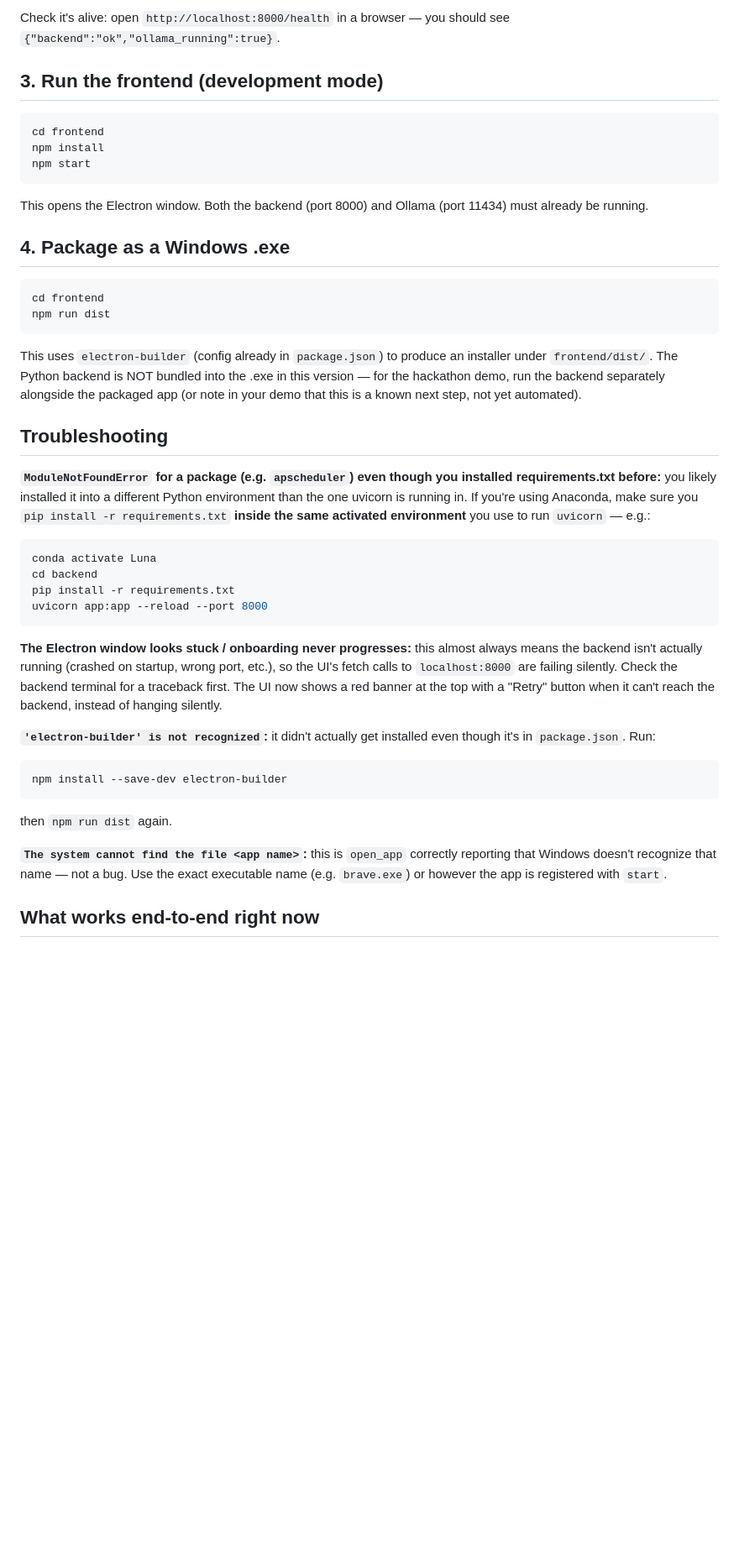
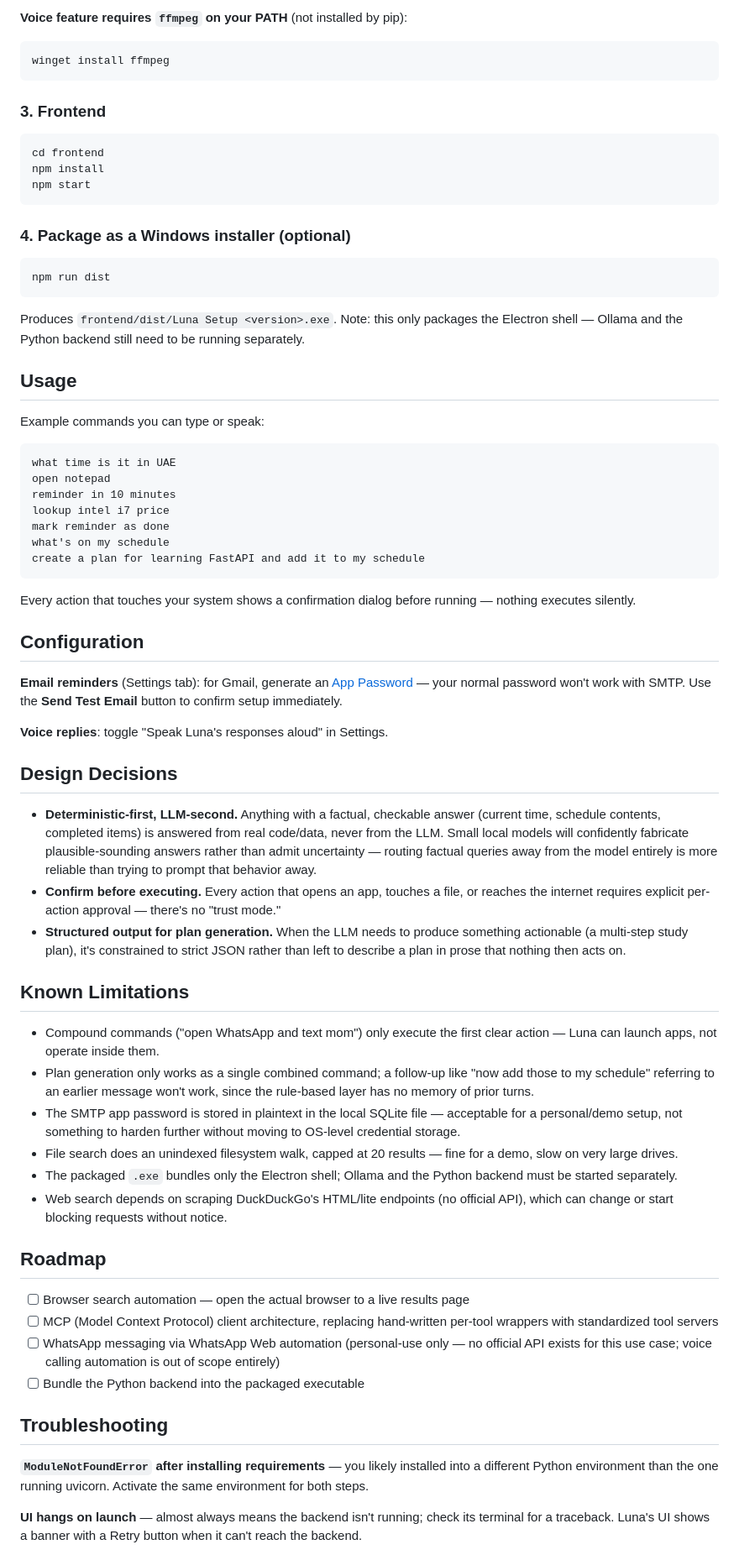
Before and after one commit to Phanivighnesh/Luna, a Markdown page: README.md, the part around one of its changes. Shown at 84% size. GitHub-like rendering; blank space fills up the shorter version.

Commit message:
Rewrite README with full documentation

````diff
--- a/README.md
+++ b/README.md
@@ -52,63 +138,68 @@ uvicorn app:app --reload --port 8000
 
-Check it's alive: open `http://localhost:8000/health` in a browser —
-you should see `{"backend":"ok","ollama_running":true}`.
+**Voice feature requires `ffmpeg` on your PATH** (not installed by pip):
+```powershell
+winget install ffmpeg
+```
 
-## 3. Run the frontend (development mode)
-
+### 3. Frontend
 ```bash
 cd frontend
 npm install
 npm start
 ```
 
-This opens the Electron window. Both the backend (port 8000) and Ollama
-(port 11434) must already be running.
-
-## 4. Package as a Windows .exe
-
+### 4. Package as a Windows installer (optional)
 ```bash
-cd frontend
 npm run dist
 ```
+Produces `frontend/dist/Luna Setup <version>.exe`. Note: this only packages the Electron shell — Ollama and the Python backend still need to be running separately.
 
-This uses `electron-builder` (config already in `package.json`) to produce
-an installer under `frontend/dist/`. The Python backend is NOT bundled into
-the .exe in this version — for the hackathon demo, run the backend
-separately alongside the packaged app (or note in your demo that this is a
-known next step, not yet automated).
+## Usage
+
+Example commands you can type or speak:
+```
+what time is it in UAE
+open notepad
+reminder in 10 minutes
+lookup intel i7 price
+mark reminder as done
+what's on my schedule
+create a plan for learning FastAPI and add it to my schedule
+```
+
+Every action that touches your system shows a confirmation dialog before running — nothing executes silently.
+
+## Configuration
+
+**Email reminders** (Settings tab): for Gmail, generate an [App Password](https://myaccount.google.com/apppasswords) — your normal password won't work with SMTP. Use the **Send Test Email** button to confirm setup immediately.
+
+**Voice replies**: toggle "Speak Luna's responses aloud" in Settings.
+
+## Design Decisions
+
+- **Deterministic-first, LLM-second.** Anything with a factual, checkable answer (current time, schedule contents, completed items) is answered from real code/data, never from the LLM. Small local models will confidently fabricate plausible-sounding answers rather than admit uncertainty — routing factual queries away from the model entirely is more reliable than trying to prompt that behavior away.
+- **Confirm before executing.** Every action that opens an app, touches a file, or reaches the internet requires explicit per-action approval — there's no "trust mode."
+- **Structured output for plan generation.** When the LLM needs to produce something actionable (a multi-step study plan), it's constrained to strict JSON rather than left to describe a plan in prose that nothing then acts on.
+
+## Known Limitations
+
+- Compound commands ("open WhatsApp and text mom") only execute the first clear action — Luna can launch apps, not operate inside them.
+- Plan generation only works as a single combined command; a follow-up like "now add those to my schedule" referring to an earlier message won't work, since the rule-based layer has no memory of prior turns.
+- The SMTP app password is stored in plaintext in the local SQLite file — acceptable for a personal/demo setup, not something to harden further without moving to OS-level credential storage.
+- File search does an unindexed filesystem walk, capped at 20 results — fine for a demo, slow on very large drives.
+- The packaged `.exe` bundles only the Electron shell; Ollama and the Python backend must be started separately.
+- Web search depends on scraping DuckDuckGo's HTML/lite endpoints (no official API), which can change or start blocking requests without notice.
+
+## Roadmap
+
+- [ ] Browser search automation — open the actual browser to a live results page
+- [ ] MCP (Model Context Protocol) client architecture, replacing hand-written per-tool wrappers with standardized tool servers
+- [ ] WhatsApp messaging via WhatsApp Web automation (personal-use only — no official API exists for this use case; voice calling automation is out of scope entirely)
+- [ ] Bundle the Python backend into the packaged executable
 
 ## Troubleshooting
 
-**`ModuleNotFoundError` for a package (e.g. `apscheduler`) even though you
-installed requirements.txt before:** you likely installed it into a
-different Python environment than the one uvicorn is running in. If you're
-using Anaconda, make sure you `pip install -r requirements.txt` **inside the
-same activated environment** you use to run `uvicorn` — e.g.:
-```bash
-conda activate Luna
-cd backend
-pip install -r requirements.txt
-uvicorn app:app --reload --port 8000
-```
+**`ModuleNotFoundError` after installing requirements** — you likely installed into a different Python environment than the one running uvicorn. Activate the same environment for both steps.
 
-**The Electron window looks stuck / onboarding never progresses:** this
-almost always means the backend isn't actually running (crashed on
-startup, wrong port, etc.), so the UI's fetch calls to `localhost:8000` are
-failing silently. Check the backend terminal for a traceback first. The UI
-now shows a red banner at the top with a "Retry" button when it can't reach
-the backend, instead of hanging silently.
+**UI hangs on launch** — almost always means the backend isn't running; check its terminal for a traceback. Luna's UI shows a banner with a Retry button when it can't reach the backend.
 
-**`'electron-builder' is not recognized`:** it didn't actually get
-installed even though it's in `package.json`. Run:
-```bash
-npm install --save-dev electron-builder
-```
-then `npm run dist` again.
-
-**`The system cannot find the file <app name>`:** this is `open_app`
-correctly reporting that Windows doesn't recognize that name — not a bug.
-Use the exact executable name (e.g. `brave.exe`) or however the app is
-registered with `start`.
-
-## What works end-to-end right now
-
````
Also changed, not shown: other parts of README.md (+114 -120 lines).
